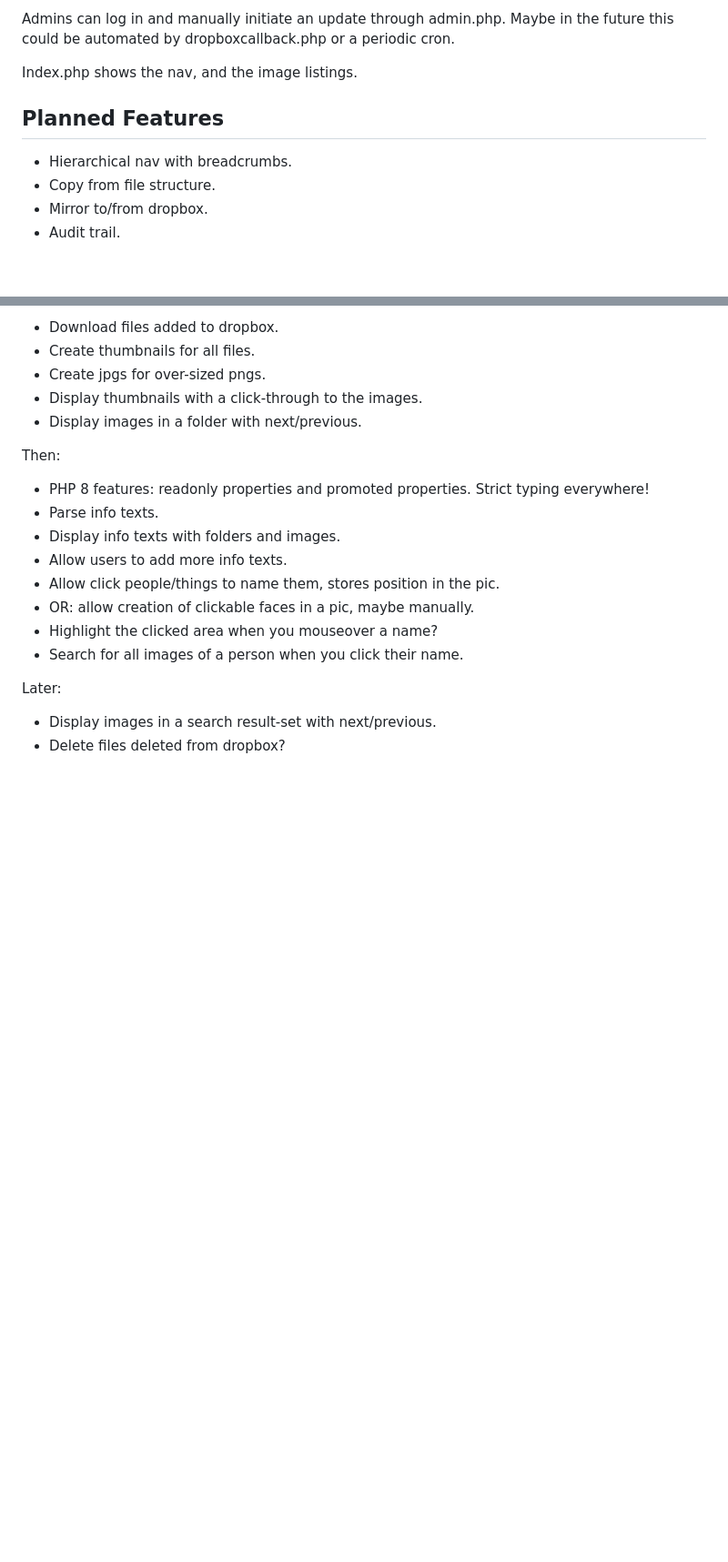
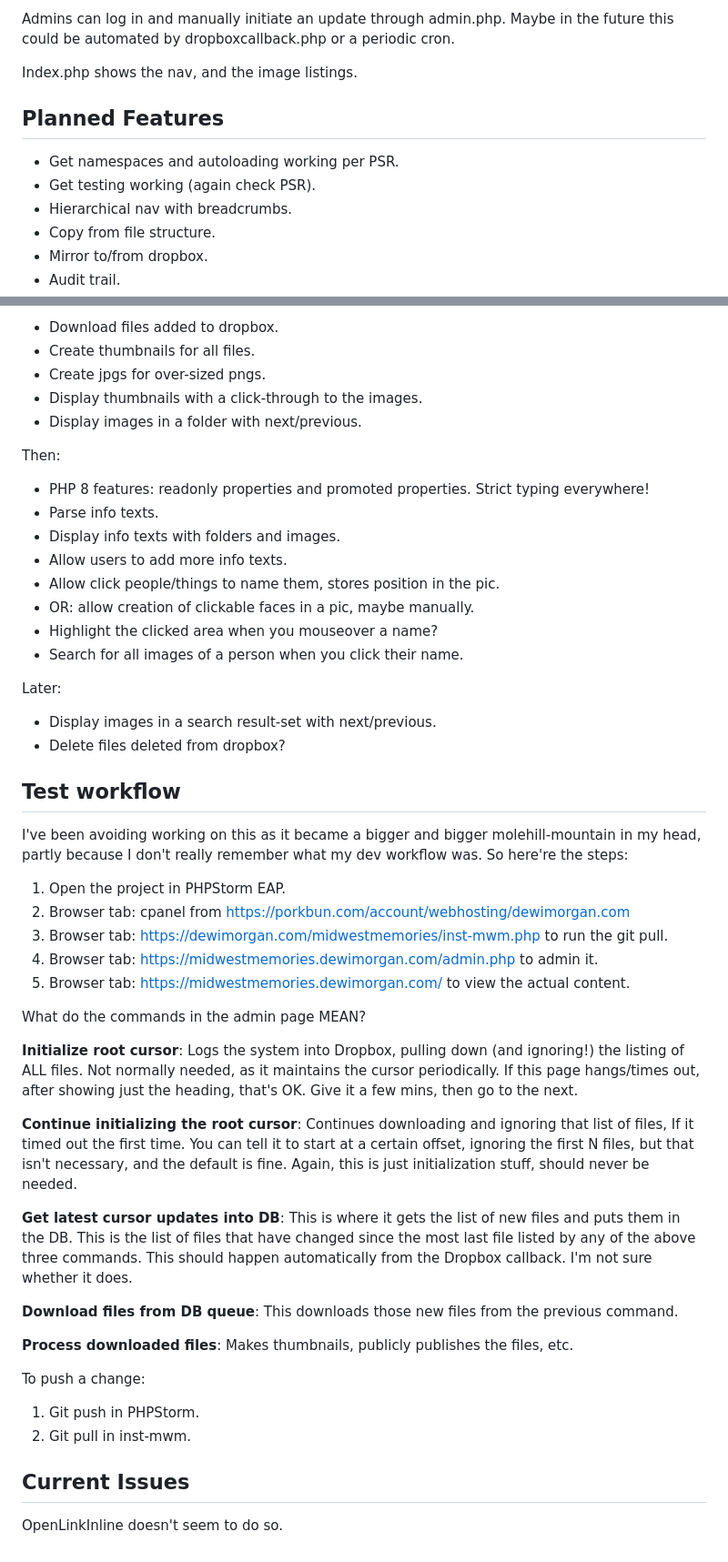
Before and after one commit to DewiMorgan/midwestmemories, a Markdown page: README.md, 2 parts joined by grey strips. Shown at 91% size. GitHub-like rendering; blank space fills up the shorter version.

```diff
--- a/README.md
+++ b/README.md
@@ -14,9 +14,10 @@ Maybe in the future this could be automated by dropboxcallback.php or a periodic
 
 Index.php shows the nav, and the image listings.
 
-
 ## Planned Features
 
+* Get namespaces and autoloading working per PSR.
+* Get testing working (again check PSR).
 * Hierarchical nav with breadcrumbs.
 * Copy from file structure.
 * Mirror to/from dropbox.
@@ -98,3 +99,43 @@ Later:
 
 * Display images in a search result-set with next/previous.
 * Delete files deleted from dropbox?
+
+## Test workflow
+
+I've been avoiding working on this as it became a bigger and bigger
+molehill-mountain in my head, partly because I don't really remember
+what my dev workflow was. So here're the steps:
+
+1) Open the project in PHPStorm EAP.
+2) Browser tab: cpanel from https://porkbun.com/account/webhosting/dewimorgan.com
+3) Browser tab: https://dewimorgan.com/midwestmemories/inst-mwm.php to run the git pull.
+4) Browser tab: https://midwestmemories.dewimorgan.com/admin.php to admin it.
+5) Browser tab: https://midwestmemories.dewimorgan.com/ to view the actual content.
+
+What do the commands in the admin page MEAN?
+
+**Initialize root cursor**:
+Logs the system into Dropbox, pulling down (and ignoring!) the listing of ALL files.
+Not normally needed, as it maintains the cursor periodically.
+If this page hangs/times out, after showing just the heading, that's OK. Give it a few mins, then go to the next.
+
+**Continue initializing the root cursor**: Continues downloading and ignoring that list of files,
+If it timed out the first time. You can tell it to start at a certain offset, ignoring the first N files,
+but that isn't necessary, and the default is fine.
+Again, this is just initialization stuff, should never be needed.
+
+**Get latest cursor updates into DB**: This is where it gets the list of new files and puts them in the DB.
+This is the list of files that have changed since the most last file listed by any of the above three commands.
+This should happen automatically from the Dropbox callback. I'm not sure whether it does.
+
+**Download files from DB queue**: This downloads those new files from the previous command.
+
+**Process downloaded files**: Makes thumbnails, publicly publishes the files, etc.
+
+To push a change:
+1) Git push in PHPStorm.
+2) Git pull in inst-mwm.
+
+## Current Issues
+
+OpenLinkInline doesn't seem to do so.
```
